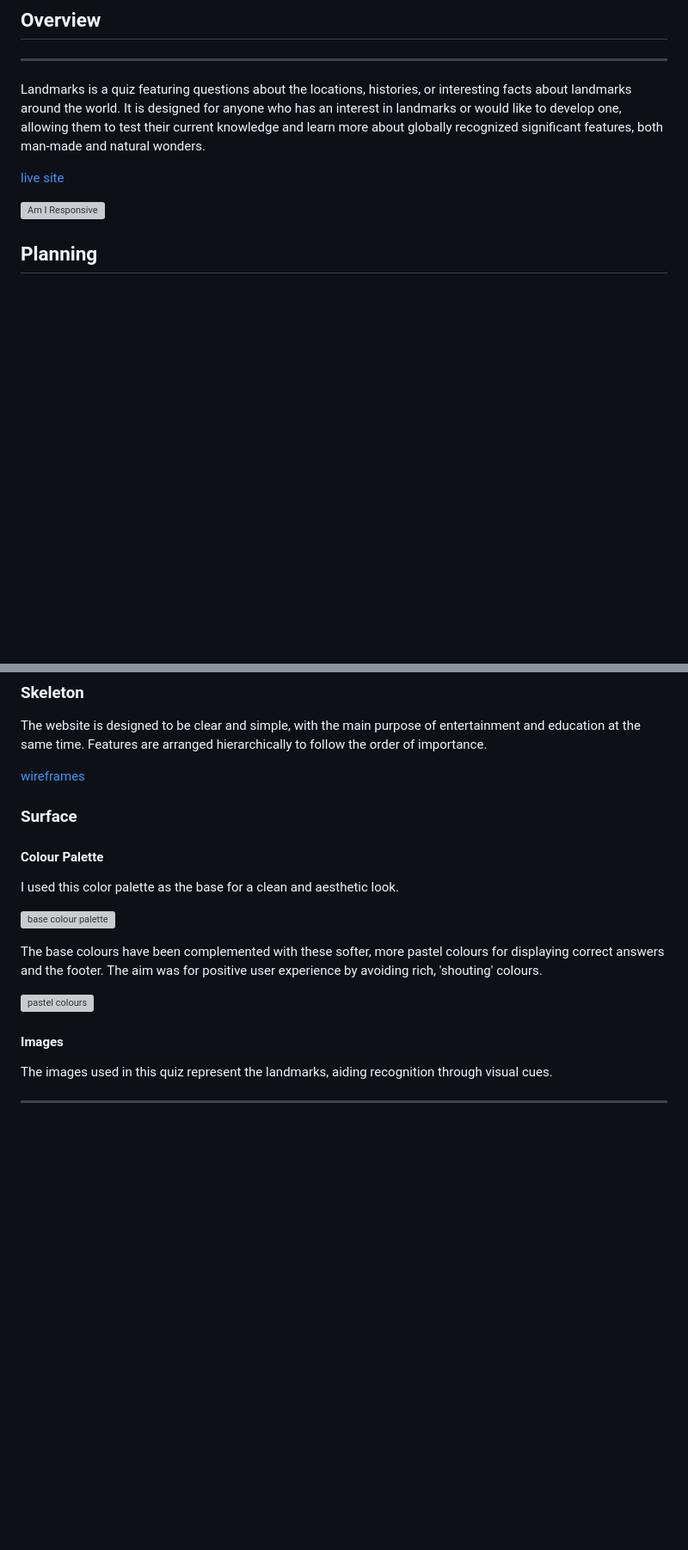
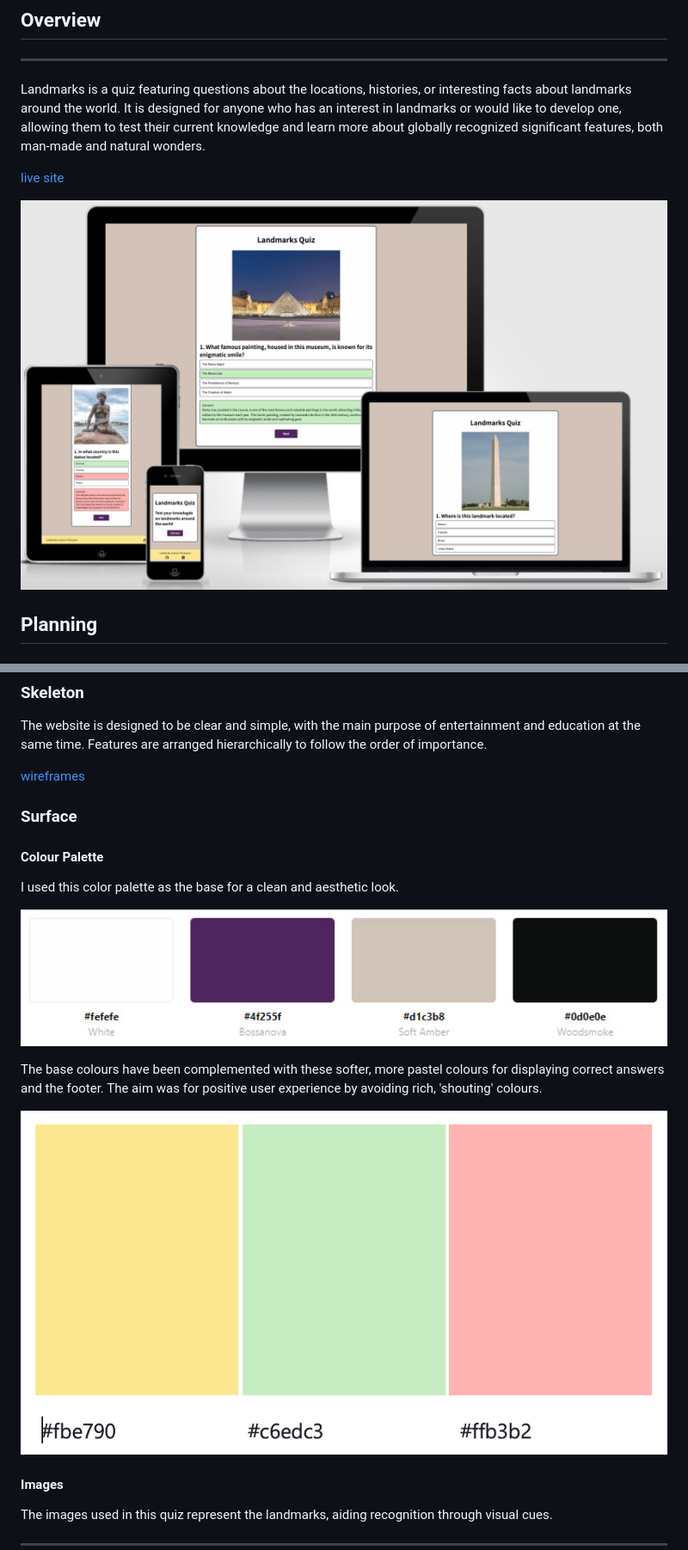
Before and after one commit to justynath/landmarks-quiz, a Markdown page: README.md, 2 parts joined by grey strips. Shown at 86% size. Drawn GitHub-style; blank space fills up the shorter version; grey boxes are pictures that could not be loaded.

```diff
--- a/README.md
+++ b/README.md
@@ -6,7 +6,7 @@ Landmarks is a quiz featuring questions about the locations, histories, or inter
 
 [live site](https://justynath.github.io/landmarks-quiz/)
 
-![Am I Responsive](.assets/readme-resources/am-i-responsive.png)
+![Am I Responsive](./assets/readme-resources/am-i-responsive.png)
 
 
 ## Planning
@@ -58,11 +58,11 @@ The website is designed to be clear and simple, with the main purpose of enterta
 
 I used this color palette as the base for a clean and aesthetic look.
 
-![base colour palette](.assets/readme-resources/colour-palette.png)
+![base colour palette](./assets/readme-resources/colour-palette.png)
 
 The base colours have been complemented with these softer, more pastel colours for displaying correct answers and the footer. The aim was for positive user experience by avoiding rich, 'shouting' colours.
 
-![pastel colours](.assets/readme-resources/colour-pastel.png)
+![pastel colours](./assets/readme-resources/colour-pastel.png)
 
 #### Images
 The images used in this quiz represent the landmarks, aiding recognition through visual cues.
```
Also changed, not shown: other parts of README.md (+22 -12 lines).
